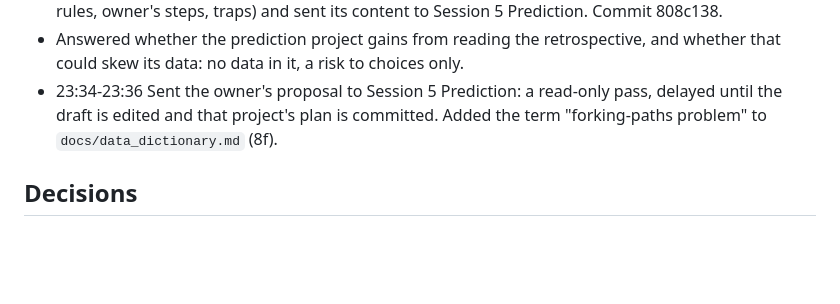
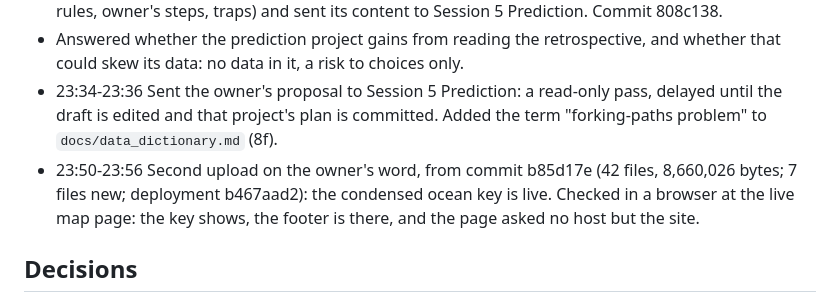
Before and after one commit to dacekroberts/hydrowhiplash-elnino26, a Markdown page: logs/2026-10-12.md, the part around one of its changes. Rendered like a GitHub page; blank space fills up the shorter version.

Commit message:
Log: second upload, the condensed ocean key is live
Co-Authored-By: Claude Opus 5.5 <noreply@anthropic.com>

```diff
--- a/logs/2026-10-12.md
+++ b/logs/2026-10-12.md
@@ -209,6 +209,7 @@ No file in `results/tables/run1/` was touched; no polygon file read; no DeepSeek
 - Wrote `docs/handoff_site_shell.md` (the site shell: Quarto, Plotly, Cloudflare Pages; blanked config; rules, owner's steps, traps) and sent its content to Session 5 Prediction. Commit 808c138.
 - Answered whether the prediction project gains from reading the retrospective, and whether that could skew its data: no data in it, a risk to choices only.
 - 23:34-23:36 Sent the owner's proposal to Session 5 Prediction: a read-only pass, delayed until the draft is edited and that project's plan is committed. Added the term "forking-paths problem" to `docs/data_dictionary.md` (8f).
+- 23:50-23:56 Second upload on the owner's word, from commit b85d17e (42 files, 8,660,026 bytes; 7 files new; deployment b467aad2): the condensed ocean key is live. Checked in a browser at the live map page: the key shows, the footer is there, and the page asked no host but the site.
 
 ## Decisions
 
```
Also changed, not shown: other parts of logs/2026-10-12.md (+1 -1 lines).
